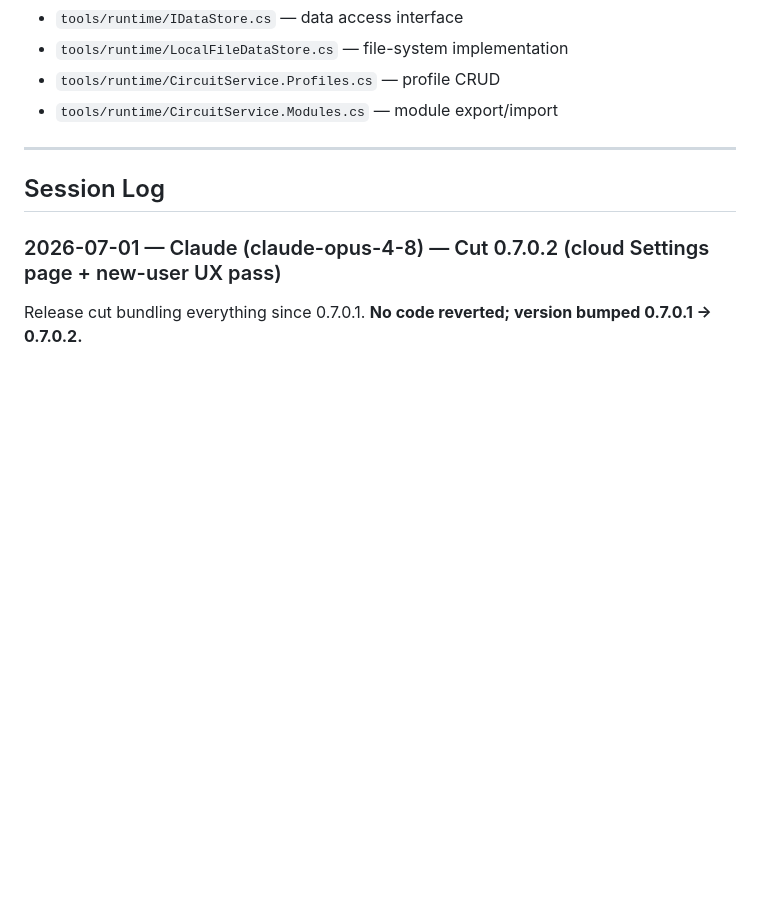
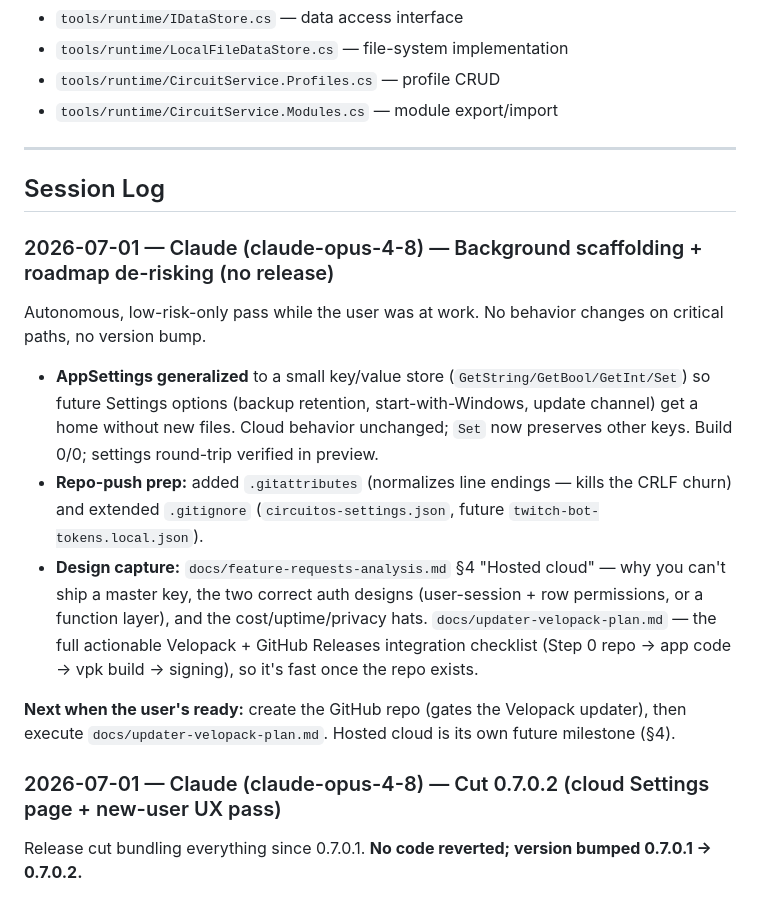
Before and after one commit to shortcircuit819-arch/CircuitOS, a Markdown page: HANDOFF.md, the part around the change. Rendered like a GitHub page; blank space fills up the shorter version.

```diff
--- a/HANDOFF.md
+++ b/HANDOFF.md
@@ -468,6 +468,26 @@ DataPath/
 
 ## Session Log
 
+### 2026-07-01 — Claude (claude-opus-4-8) — Background scaffolding + roadmap de-risking (no release)
+
+Autonomous, low-risk-only pass while the user was at work. No behavior changes on critical paths, no
+version bump.
+
+- **AppSettings generalized** to a small key/value store (`GetString/GetBool/GetInt/Set`) so future
+  Settings options (backup retention, start-with-Windows, update channel) get a home without new
+  files. Cloud behavior unchanged; `Set` now preserves other keys. Build 0/0; settings round-trip
+  verified in preview.
+- **Repo-push prep:** added `.gitattributes` (normalizes line endings — kills the CRLF churn) and
+  extended `.gitignore` (`circuitos-settings.json`, future `twitch-bot-tokens.local.json`).
+- **Design capture:** `docs/feature-requests-analysis.md` §4 "Hosted cloud" — why you can't ship a
+  master key, the two correct auth designs (user-session + row permissions, or a function layer), and
+  the cost/uptime/privacy hats. `docs/updater-velopack-plan.md` — the full actionable Velopack +
+  GitHub Releases integration checklist (Step 0 repo → app code → vpk build → signing), so it's fast
+  once the repo exists.
+
+**Next when the user's ready:** create the GitHub repo (gates the Velopack updater), then execute
+`docs/updater-velopack-plan.md`. Hosted cloud is its own future milestone (§4).
+
 ### 2026-07-01 — Claude (claude-opus-4-8) — Cut 0.7.0.2 (cloud Settings page + new-user UX pass)
 
 Release cut bundling everything since 0.7.0.1. **No code reverted; version bumped 0.7.0.1 → 0.7.0.2.**
```
Also changed, not shown: docs/feature-requests-analysis.md (+28 -0 lines), docs/updater-velopack-plan.md (added, +57 -0 lines).
